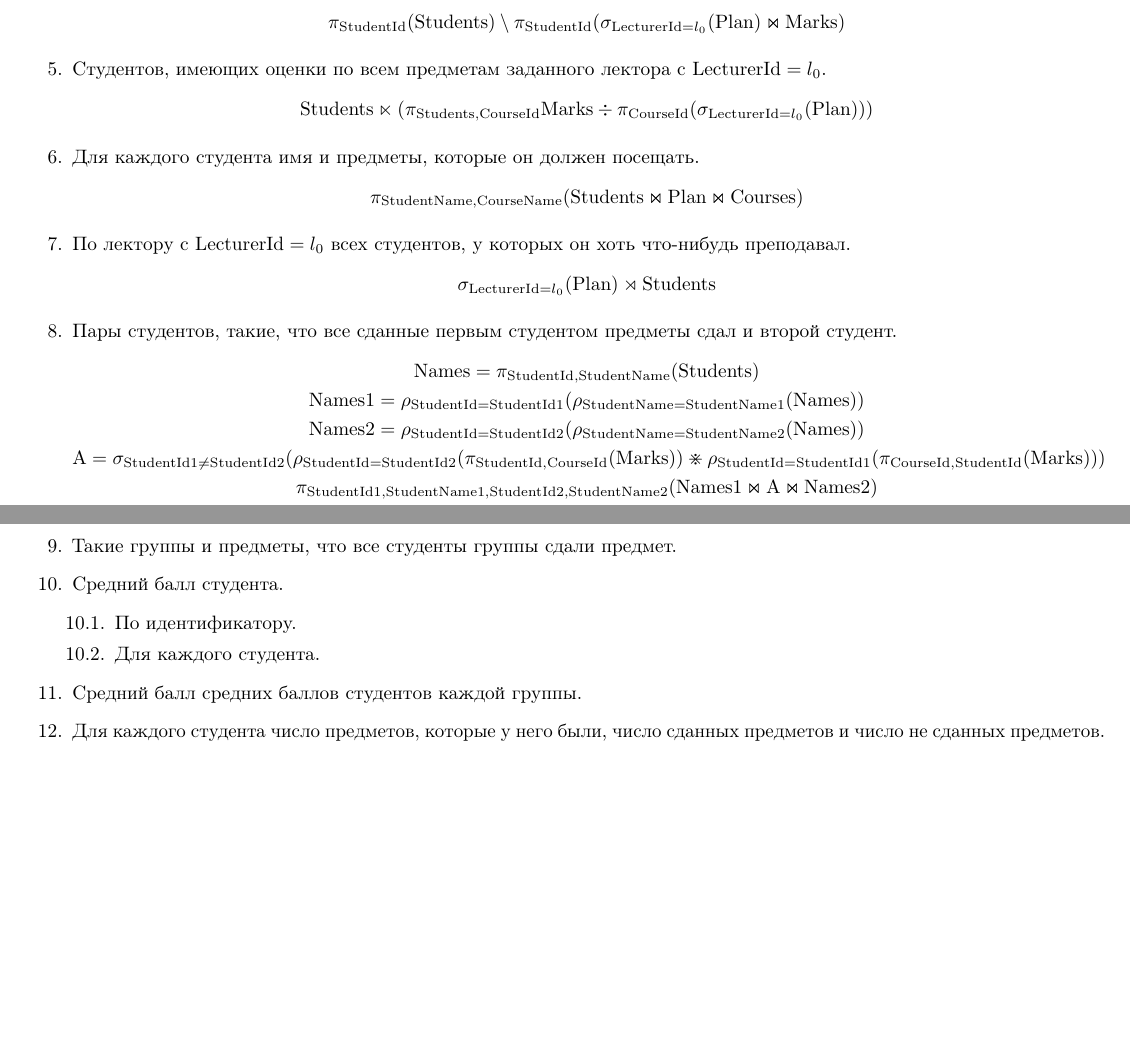
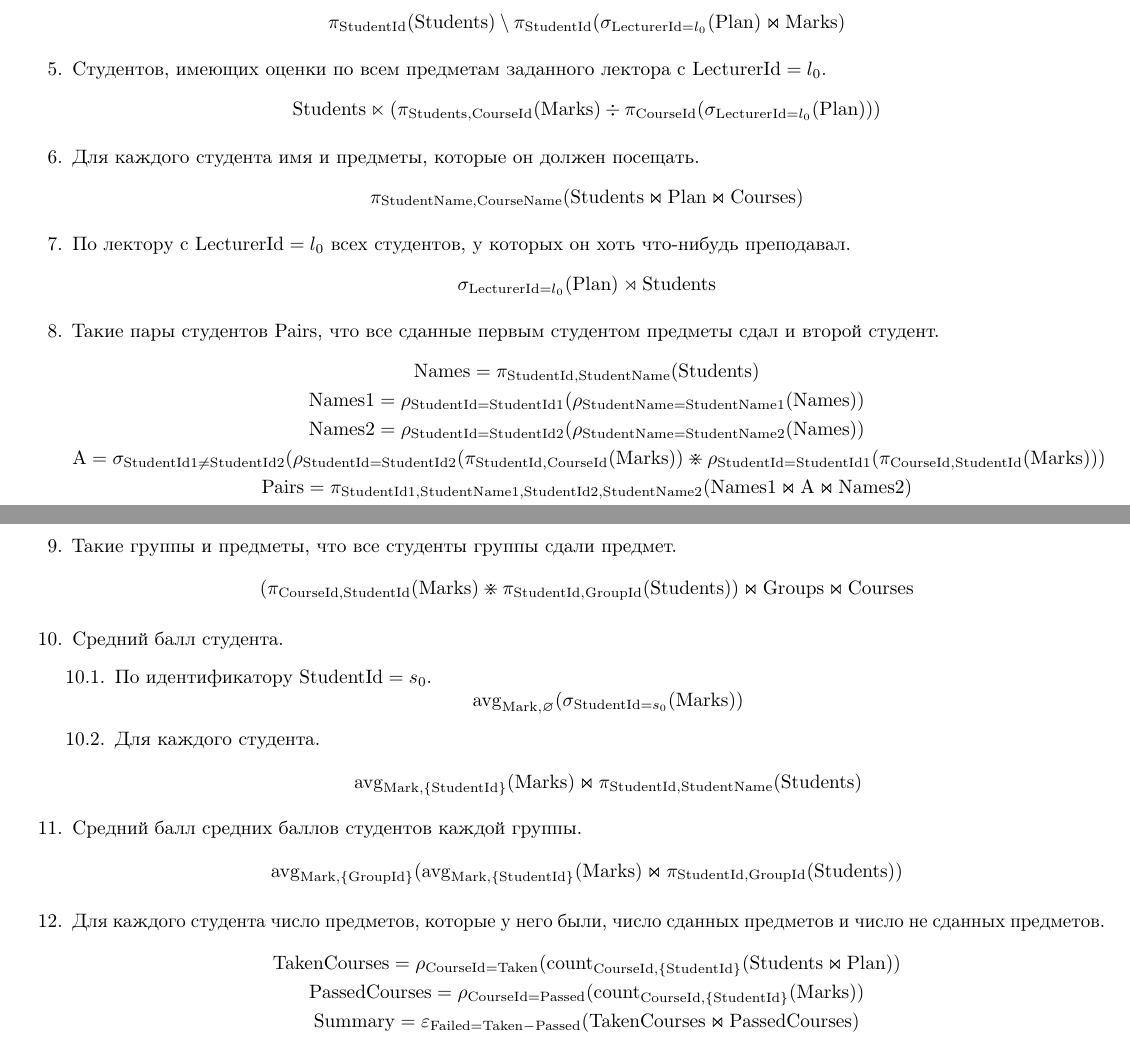
Before and after one commit to artemohanjanyan/university, a LaTeX problem sheet (7_term/db/hw5/main.tex): two parts of pages 1 and 2 of 2, joined at a grey line, cut so that both start at the same text, the shorter picture padded with empty space. Compiled offline with pdfLaTeX.

Commit message:
Add all queries in relational algebra

```diff
--- a/7_term/db/hw5/main.tex
+++ b/7_term/db/hw5/main.tex
@@ -7,7 +7,7 @@
 \usepackage{mathtools}
 \usepackage[T1,T2A]{fontenc}
 \usepackage[utf8]{inputenc}
-\usepackage[left=1cm,right=1cm,top=1cm,bottom=1cm]{geometry}
+\usepackage[margin=1cm]{geometry}
 \usepackage{microtype}
 \usepackage{enumitem}
 \usepackage{bm}
@@ -37,6 +36,8 @@
     colorlinks=true,
     linkcolor=blue
 }
+
+\DeclareMathOperator{\avg}{avg}
 
 \newcommand{\Students}{\mathrm{Students}}
 \newcommand{\StudentId}{\mathrm{StudentId}}
@@ -63,6 +64,8 @@
 \date{}
 
 \begin{document}
+
+\renewcommand{\count}{\operatorname{count}}
 
 \maketitle
 
@@ -135,7 +138,8 @@
     \[
         \sigma_{\LecturerId=l_0}(\Plan) \rtimes \Students
     \]
-    \item Пары студентов, такие, что все сданные первым студентом предметы сдал и второй студент.
+    \item Такие пары студентов $\mathrm{Pairs}$,
+        что все сданные первым студентом предметы сдал и второй студент.
     \begin{gather*}
         \mathrm{Names} = \pi_{\StudentId, \StudentName}(\Students) \\
         \mathrm{Names1} =
@@ -151,19 +155,48 @@
             \rho_{\StudentId=\mathrm{StudentId2}}(\pi_{\StudentId, \CourseId}(\Marks))
             \divideontimes
             \rho_{\StudentId=\mathrm{StudentId1}}(\pi_{\CourseId, \StudentId}(\Marks))) \\
-        \pi_{\mathrm{StudentId1},\mathrm{StudentName1},
+        \mathrm{Pairs} = \pi_{\mathrm{StudentId1},\mathrm{StudentName1},
              \mathrm{StudentId2},\mathrm{StudentName2}}(
         \mathrm{Names1} \join \mathrm{A} \join \mathrm{Names2}
         )
     \end{gather*}
     \item Такие группы и предметы, что все студенты группы сдали предмет.
+    \[
+        (\pi_{\CourseId, \StudentId}(\Marks) \divideontimes
+        \pi_{\StudentId, \GroupId}(\Students))
+        \join \Groups \join \Courses
+    \]
     \item Средний балл студента.
     \begin{enumerate}
-        \item По идентификатору.
+        \item По идентификатору $\StudentId=s_0$.
+        \[
+            \avg_{\Mark, \varnothing}(\sigma_{\StudentId=s_0}(\Marks))
+        \]
         \item Для каждого студента.
+        \[
+            \avg_{\Mark, \{\StudentId\}}(\Marks)
+            \join \pi_{\StudentId, \StudentName}(\Students)
+        \]
     \end{enumerate}
     \item Средний балл средних баллов студентов каждой группы.
+    \[
+        \avg_{\Mark, \{\GroupId\}}(
+        \avg_{\Mark, \{\StudentId\}}(\Marks)
+        \join \pi_{\StudentId, \GroupId}(\Students))
+    \]
     \item Для каждого студента число предметов, которые у него были, число сданных предметов и число не сданных предметов.
+    \begin{gather*}
+        \mathrm{TakenCourses} =
+            \rho_{\CourseId=\mathrm{Taken}}(
+            \count_{\CourseId, \{\StudentId\}}(\Students \join \Plan))\\
+        \mathrm{PassedCourses} =
+            \rho_{\CourseId=\mathrm{Passed}}(
+            \count_{\CourseId, \{\StudentId\}}(\Marks))\\
+        \mathrm{Summary} = \varepsilon_{
+                \mathrm{Failed}=\mathrm{Taken}-\mathrm{Passed}}(
+            \mathrm{TakenCourses}
+            \join \mathrm{PassedCourses})
+    \end{gather*}
 \end{enumerate}
 
 \end{document}
```
Also changed, not shown: 7_term/db/hw5/main.tex (3 more changed lines).
